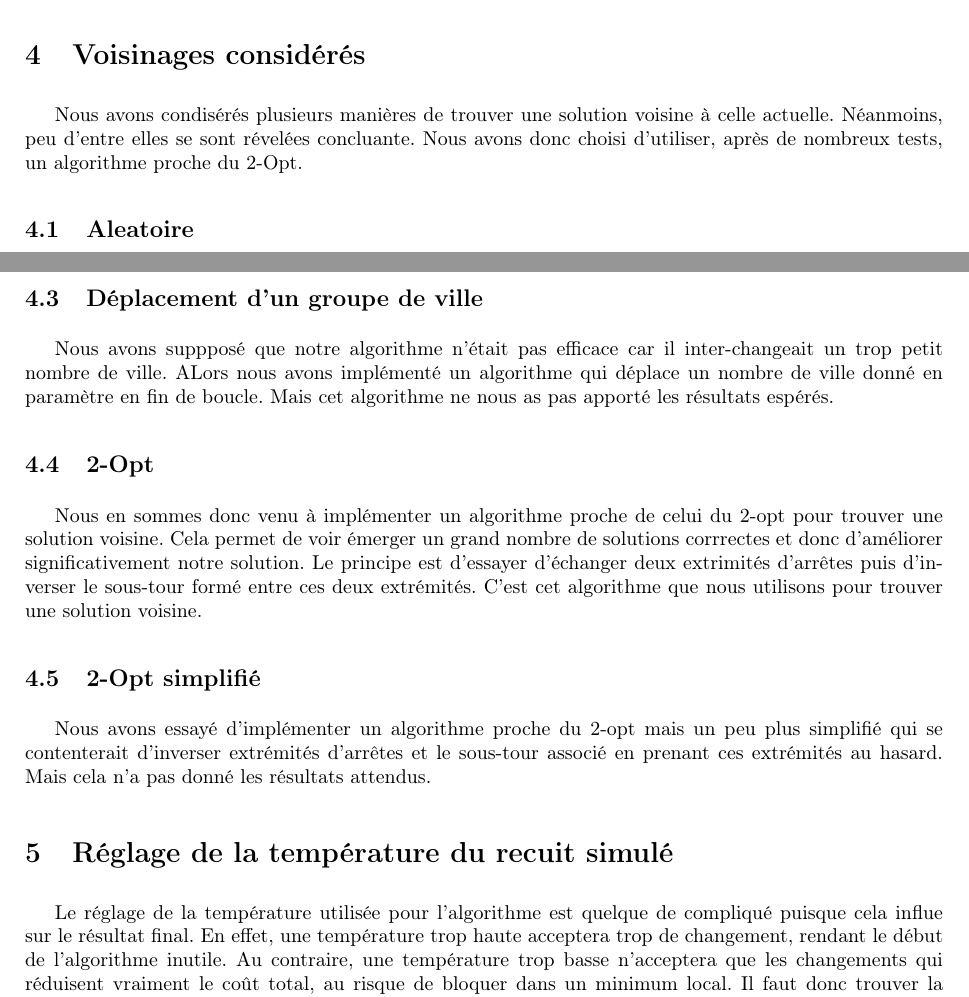
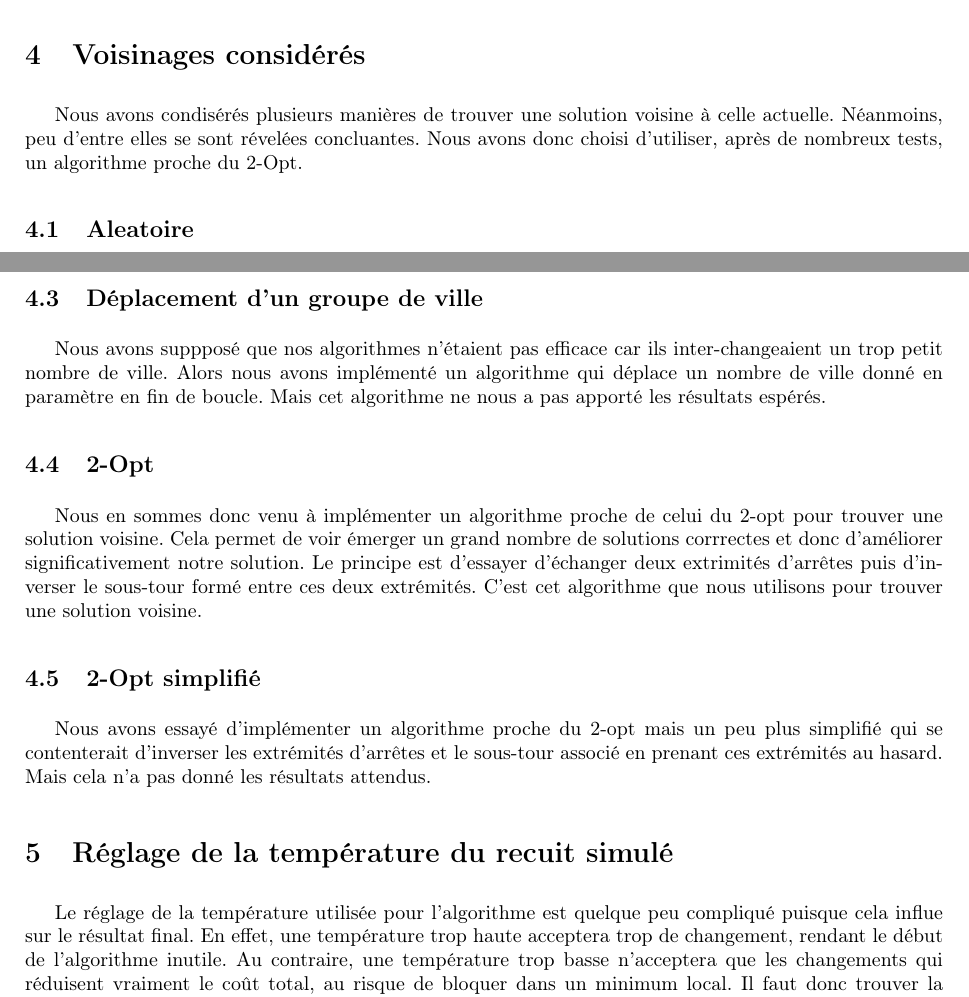
Before and after one commit to BichonxD/TSP_PS, a LaTeX document (Docs/doc_technique/doc_technique.tex): two parts of pages 4 and 5 of 5, joined at a grey line, cut so that both start at the same text. Compiled offline with pdfLaTeX.

Commit message:
Première correction en diagonale.

```diff
--- a/Docs/doc_technique/doc_technique.tex
+++ b/Docs/doc_technique/doc_technique.tex
@@ -165,7 +165,7 @@ Toutes ces informations sont décrites dans le document utilisateur.
 
 \section{Voisinages considérés}
 
-Nous avons condisérés plusieurs manières de trouver une solution voisine à celle actuelle. Néanmoins, peu d'entre elles se sont révelées concluante. Nous avons donc choisi d'utiliser, après de nombreux tests, un algorithme proche du 2-Opt.
+Nous avons condisérés plusieurs manières de trouver une solution voisine à celle actuelle. Néanmoins, peu d'entre elles se sont révelées concluantes. Nous avons donc choisi d'utiliser, après de nombreux tests, un algorithme proche du 2-Opt.
 
 \subsection{Aleatoire}
 
@@ -177,7 +177,7 @@ Dans un deuxième temps, nous avons essayé d'inverser deux villes voisines en c
 
 \subsection{Déplacement d'un groupe de ville}
 
-Nous avons suppposé que notre algorithme n'était pas efficace car il inter-changeait un trop petit nombre de ville. ALors nous avons implémenté un algorithme qui déplace un nombre de ville donné en paramètre en fin de boucle. Mais cet algorithme ne nous as pas apporté les résultats espérés.
+Nous avons suppposé que nos algorithmes n'étaient pas efficace car ils inter-changeaient un trop petit nombre de ville. Alors nous avons implémenté un algorithme qui déplace un nombre de ville donné en paramètre en fin de boucle. Mais cet algorithme ne nous a pas apporté les résultats espérés.
 
 \subsection{2-Opt}
 
@@ -185,11 +185,11 @@ Nous en sommes donc venu à implémenter un algorithme proche de celui du 2-opt
 
 \subsection{2-Opt simplifié}
 
-Nous avons essayé d'implémenter un algorithme proche du 2-opt mais un peu plus simplifié qui se contenterait d'inverser extrémités d'arrêtes et le sous-tour associé en prenant ces extrémités au hasard. Mais cela n'a pas donné les résultats attendus.
+Nous avons essayé d'implémenter un algorithme proche du 2-opt mais un peu plus simplifié qui se contenterait d'inverser les extrémités d'arrêtes et le sous-tour associé en prenant ces extrémités au hasard. Mais cela n'a pas donné les résultats attendus.
 
 \section{Réglage de la température du recuit simulé}
 
-Le réglage de la température utilisée pour l'algorithme est quelque de compliqué puisque cela influe sur le résultat final.
+Le réglage de la température utilisée pour l'algorithme est quelque peu compliqué puisque cela influe sur le résultat final.
 En effet, une température trop haute acceptera trop de changement, rendant le début de l'algorithme inutile.
 Au contraire, une température trop basse n'acceptera que les changements qui réduisent vraiment le coût total, au risque de bloquer dans un minimum local.
 Il faut donc trouver la bonne température qui produira un taux d'acceptation suffisamment grand pour ne pas rendre le début de l'algorithme inutile.
```
Also changed, not shown: Docs/doc_organique/doc_organique.tex (+2 -2 lines), Docs/doc_utilisateur/doc_utilisateur.tex (+2 -2 lines).
